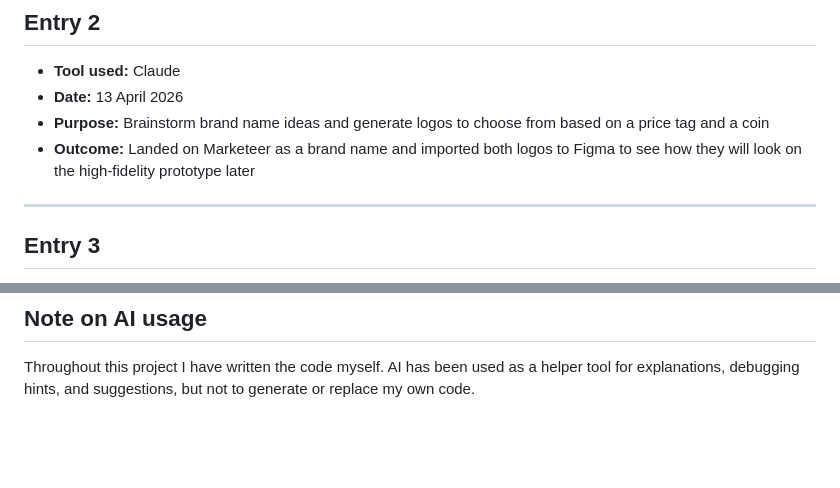
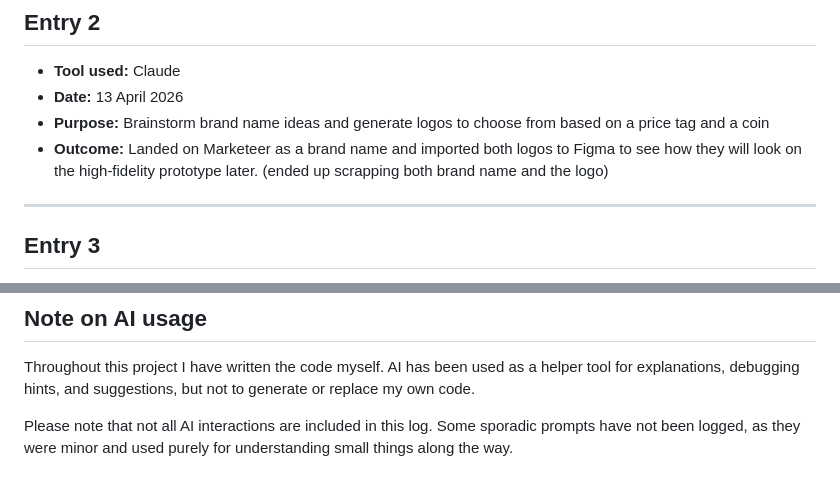
Before and after one commit to AlexanderLislelid/semester-project-2, a Markdown page: docs/AI_LOG.md, 2 parts joined by grey strips. GitHub-like rendering; blank space fills up the shorter version.

Commit message:
update AI log

```diff
--- a/docs/AI_LOG.md
+++ b/docs/AI_LOG.md
@@ -16,7 +16,7 @@
 - **Tool used:** Claude
 - **Date:** 13 April 2026
 - **Purpose:** Brainstorm brand name ideas and generate logos to choose from based on a price tag and a coin
-- **Outcome:** Landed on Marketeer as a brand name and imported both logos to Figma to see how they will look on the high-fidelity prototype later
+- **Outcome:** Landed on Marketeer as a brand name and imported both logos to Figma to see how they will look on the high-fidelity prototype later. (ended up scrapping both brand name and the logo)
 
 ---
 
@@ -188,3 +188,5 @@
 ## Note on AI usage
 
 Throughout this project I have written the code myself. AI has been used as a helper tool for explanations, debugging hints, and suggestions, but not to generate or replace my own code.
+
+Please note that not all AI interactions are included in this log. Some sporadic prompts have not been logged, as they were minor and used purely for understanding small things along the way.
```
